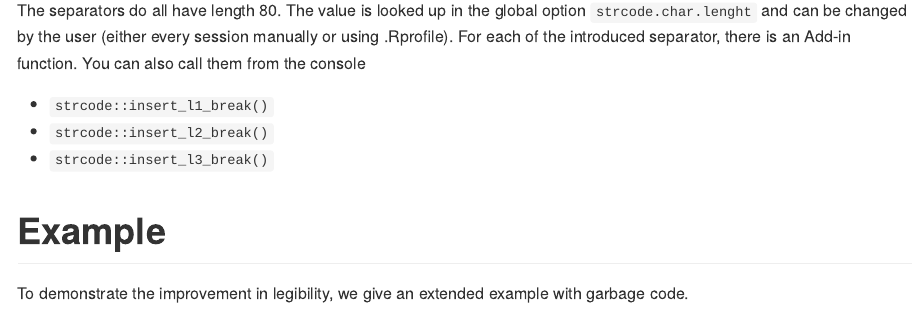
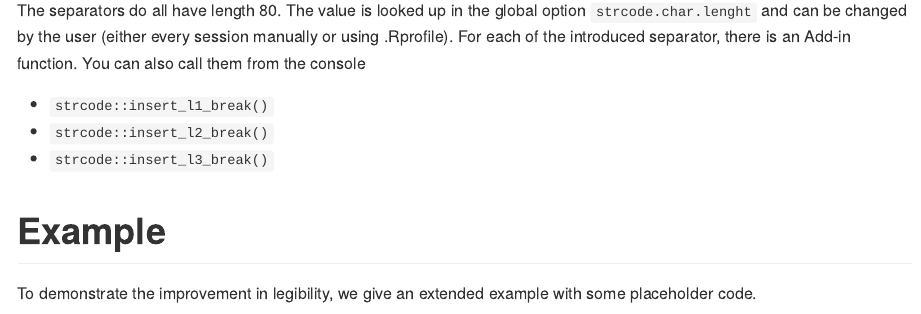
Before and after one commit to lorenzwalthert/strcode, an R Markdown document (README.Rmd): the page in a window 1100 px wide, from 1130 px down. The pictures show the output file README.md that the author committed with the source, drawn offline in the style of GitHub.

Commit message:
not garbage, its placeholder code please

````diff
--- a/README.Rmd
+++ b/README.Rmd
@@ -78,7 +78,7 @@ them from the console
 
 # Example
 To demonstrate the improvement in legibility, we give an extended example with
-garbage code.
+some placeholder code.
 ```{r}
 #   ____________________________________________________________________________
 #   function test
````
Also changed, not shown: README.md.
